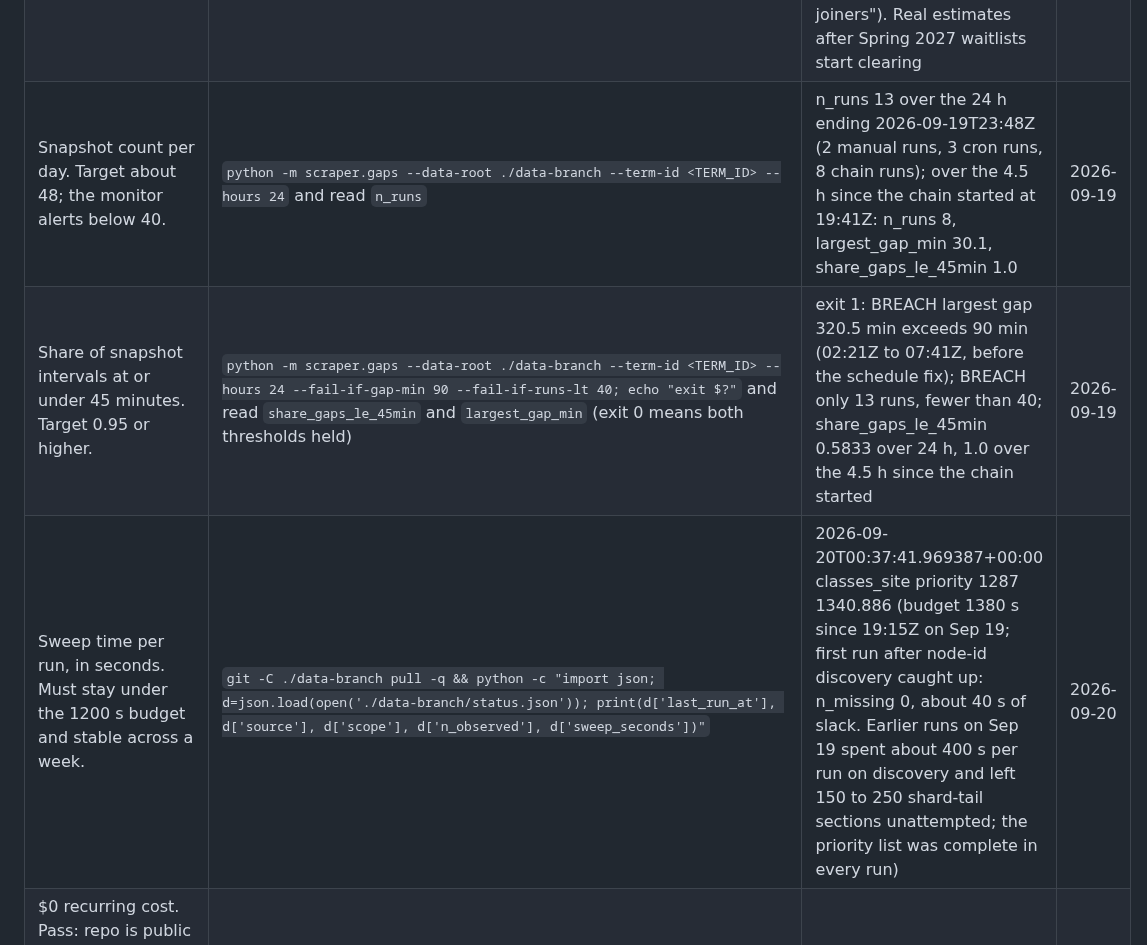
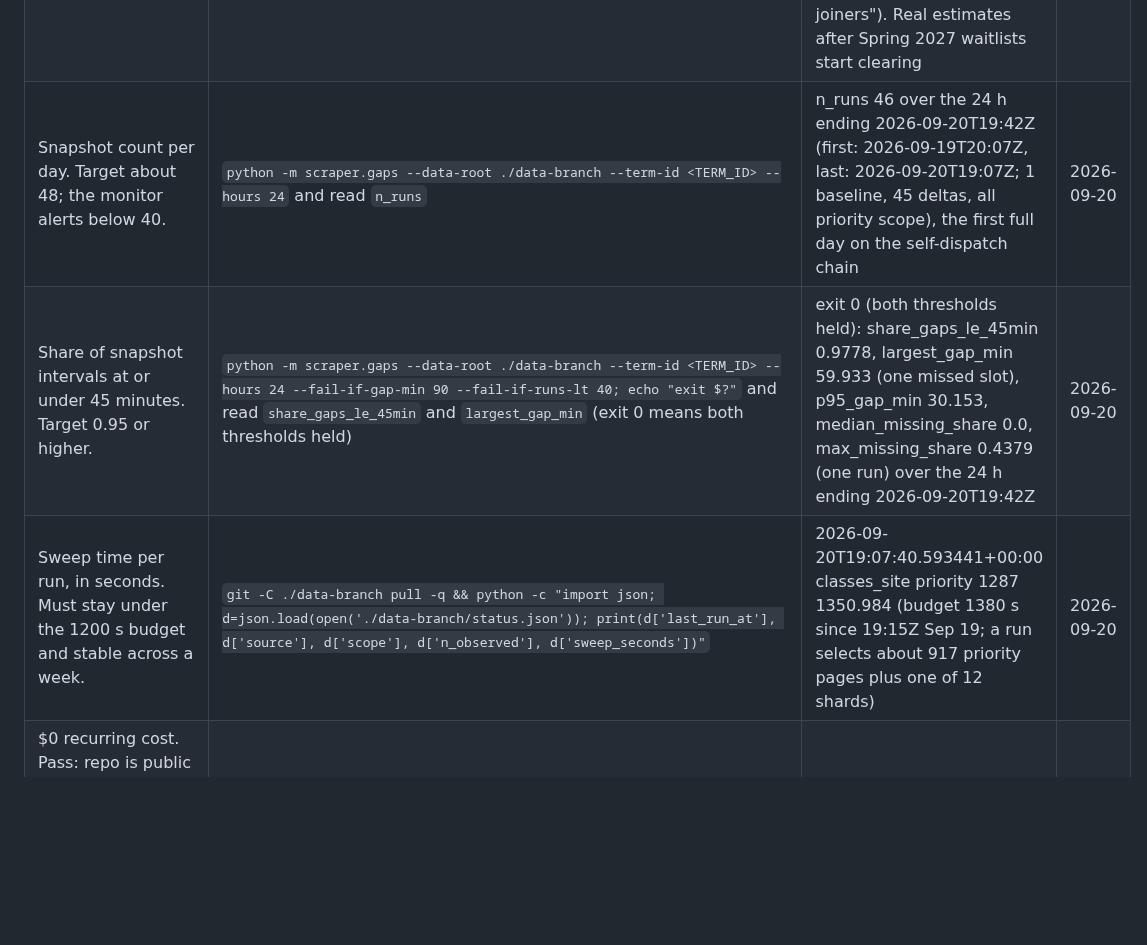
Before and after one commit to oliver139-chinesemole/berkeley-waitlist-odds, a Markdown page: CLAIMS.md, the part around the change. Drawn GitHub-style; blank space fills up the shorter version.

Commit message:
CLAIMS: cadence rows re-measured on the first full day of the chain (46 runs, 97.8% of gaps under 45 min)
Co-Authored-By: Claude Fable 5.1 <noreply@anthropic.com>

```diff
--- a/CLAIMS.md
+++ b/CLAIMS.md
@@ -17,9 +17,9 @@ Commands assume `source .venv/bin/activate` from the repo root, `export GH_REPO=
 | Resume: flow reconstruction separating waitlist admits, joins, and drops under documented FIFO assumptions. Pass: `docs/ASSUMPTIONS.md` exists and the synthetic-recovery test passes within its stated error. | `test -f docs/ASSUMPTIONS.md && python -m pytest tests/test_flows_synthetic.py -q -s` (prints the recovery table; copy the per-flow errors into the Result) | exit 0: 5 passed; docs/ASSUMPTIONS.md section 7 has the numbers. Synthetic recovery at 30-minute sampling: admits -8.6%, joins -3.6%, waitlist drops -0.7%, direct enrolments -4.0%, enrolled drops -9.2%; single-event intervals exact; central time-to-clear median abs error 25 min, bracket coverage 85% | 2026-09-19 |
 | Resume: Kaplan-Meier and Cox proportional hazards, stratified by course, position, and enrollment phase. Pass: every figure and table rebuilds from raw Parquet with one command; output includes the PH assumption check and out-of-sample concordance, Brier score, and calibration. | `make analysis` (target defined in step A5) | exit 0 (`make analysis TERM=2268`, 13 runs on the data branch): panel 2,898 sections, observed share 0.429; flows 1,162 sections / 10,409 intervals, median interval 30.0 min, share censored 0.2218, admits 0, waitlist joins 0, waitlist drops 1, enrolled drops 60; cohort 1,974 rows per scenario, 0 clearing events, so the report notes "cohort too small for models" and KM/Cox/OOS are skipped (also noted: more than 2% of observed rows show enrolment above capacity). The same pipeline on simulated data produces all tables, figures and site JSON (tests/test_run.py). Real numbers after Oct 26. | 2026-09-19 |
 | Resume tech line: GitHub Pages. Pass: the public lookup page returns 200 and reads its numbers from precomputed JSON under `site/data/`. | `curl -sS -o /dev/null -w '%{http_code}\n' https://oliver139-chinesemole.github.io/berkeley-waitlist-odds/` (JSON file name is fixed in step A6; add a second curl for it then) | 200 for the page, methodology.html, data/meta.json and data/courses.json (analysis.yml run 35477152275 committed site/data as 73a299c; pages.yml run 35477232784 served it). The served meta.json shows Fall 2026 test data: 973 sections, 1974 hypothetical joiners, 0 clearings, so the page renders its no-data state; rendered through tests/site/harness.js it reads "Snapshots so far: 973 sections, 1974 hypothetical joiners, 0 clearings" (before c4bed30 it read "[object Object] hypothetical joiners"). Real estimates after Spring 2027 waitlists start clearing | 2026-09-19 |
-| Snapshot count per day. Target about 48; the monitor alerts below 40. | `python -m scraper.gaps --data-root ./data-branch --term-id <TERM_ID> --hours 24` and read `n_runs` | n_runs 13 over the 24 h ending 2026-09-19T23:48Z (2 manual runs, 3 cron runs, 8 chain runs); over the 4.5 h since the chain started at 19:41Z: n_runs 8, largest_gap_min 30.1, share_gaps_le_45min 1.0 | 2026-09-19 |
-| Share of snapshot intervals at or under 45 minutes. Target 0.95 or higher. | `python -m scraper.gaps --data-root ./data-branch --term-id <TERM_ID> --hours 24 --fail-if-gap-min 90 --fail-if-runs-lt 40; echo "exit $?"` and read `share_gaps_le_45min` and `largest_gap_min` (exit 0 means both thresholds held) | exit 1: BREACH largest gap 320.5 min exceeds 90 min (02:21Z to 07:41Z, before the schedule fix); BREACH only 13 runs, fewer than 40; share_gaps_le_45min 0.5833 over 24 h, 1.0 over the 4.5 h since the chain started | 2026-09-19 |
-| Sweep time per run, in seconds. Must stay under the 1200 s budget and stable across a week. | `git -C ./data-branch pull -q && python -c "import json; d=json.load(open('./data-branch/status.json')); print(d['last_run_at'], d['source'], d['scope'], d['n_observed'], d['sweep_seconds'])"` | 2026-09-20T00:37:41.969387+00:00 classes_site priority 1287 1340.886 (budget 1380 s since 19:15Z on Sep 19; first run after node-id discovery caught up: n_missing 0, about 40 s of slack. Earlier runs on Sep 19 spent about 400 s per run on discovery and left 150 to 250 shard-tail sections unattempted; the priority list was complete in every run) | 2026-09-20 |
+| Snapshot count per day. Target about 48; the monitor alerts below 40. | `python -m scraper.gaps --data-root ./data-branch --term-id <TERM_ID> --hours 24` and read `n_runs` | n_runs 46 over the 24 h ending 2026-09-20T19:42Z (first: 2026-09-19T20:07Z, last: 2026-09-20T19:07Z; 1 baseline, 45 deltas, all priority scope), the first full day on the self-dispatch chain | 2026-09-20 |
+| Share of snapshot intervals at or under 45 minutes. Target 0.95 or higher. | `python -m scraper.gaps --data-root ./data-branch --term-id <TERM_ID> --hours 24 --fail-if-gap-min 90 --fail-if-runs-lt 40; echo "exit $?"` and read `share_gaps_le_45min` and `largest_gap_min` (exit 0 means both thresholds held) | exit 0 (both thresholds held): share_gaps_le_45min 0.9778, largest_gap_min 59.933 (one missed slot), p95_gap_min 30.153, median_missing_share 0.0, max_missing_share 0.4379 (one run) over the 24 h ending 2026-09-20T19:42Z | 2026-09-20 |
+| Sweep time per run, in seconds. Must stay under the 1200 s budget and stable across a week. | `git -C ./data-branch pull -q && python -c "import json; d=json.load(open('./data-branch/status.json')); print(d['last_run_at'], d['source'], d['scope'], d['n_observed'], d['sweep_seconds'])"` | 2026-09-20T19:07:40.593441+00:00 classes_site priority 1287 1350.984 (budget 1380 s since 19:15Z Sep 19; a run selects about 917 priority pages plus one of 12 shards) | 2026-09-20 |
 | $0 recurring cost. Pass: repo is public (unmetered Actions minutes) and the billing page shows $0.00 for Actions and Storage for the month. | `gh repo view oliver139-chinesemole/berkeley-waitlist-odds --json visibility -q .visibility` prints `PUBLIC`; then open https://github.com/settings/billing and record the Actions and Storage charges | PUBLIC; billing page not checked (manual step for Oliver) | 2026-09-19 |
 | Cross-check agreement with Berkeleytime on 20 sections. Pass: enrolled, waitlisted, and max agree exactly for all 20 fetched at the same time. | `python probe/crosscheck_berkeleytime.py --term "Fall 2026" --n 20` (writes docs/crosscheck_<date>.md; record "k of 20 agree") | 20 of 20 agree exactly (0 drift, 0 disagree, 0 excluded); docs/crosscheck_2026-09-19.md | 2026-09-19 |
 | Test suite green, locally and in CI on main. | `python -m pytest -q` and `gh run list --workflow ci.yml --branch main --limit 1` | 322 passed locally (24 files, about 70 s; tests/test_site.py needs node); CI run 35483080491 success on main at the merge of PR #2 (commit 4711e1c) | 2026-09-20 |
```
